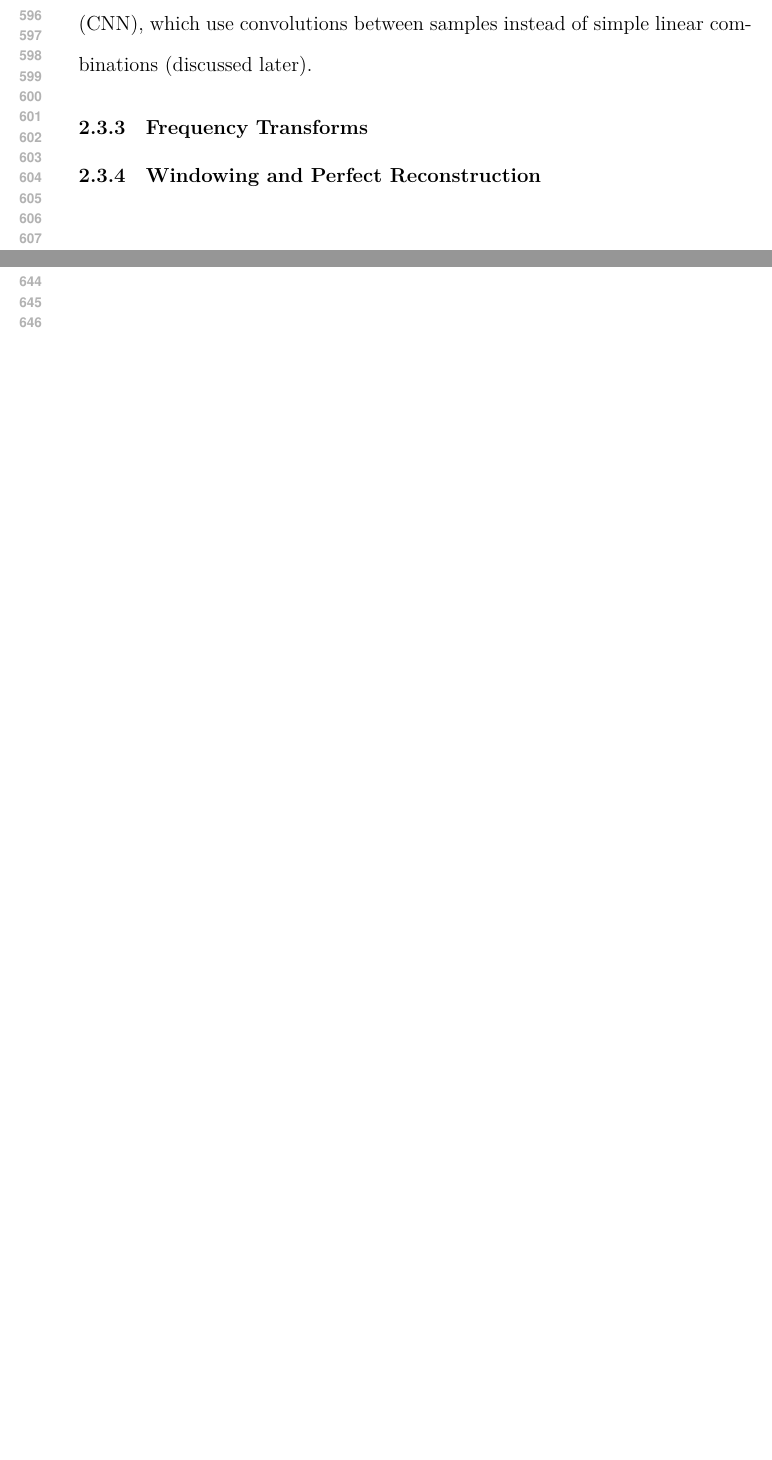
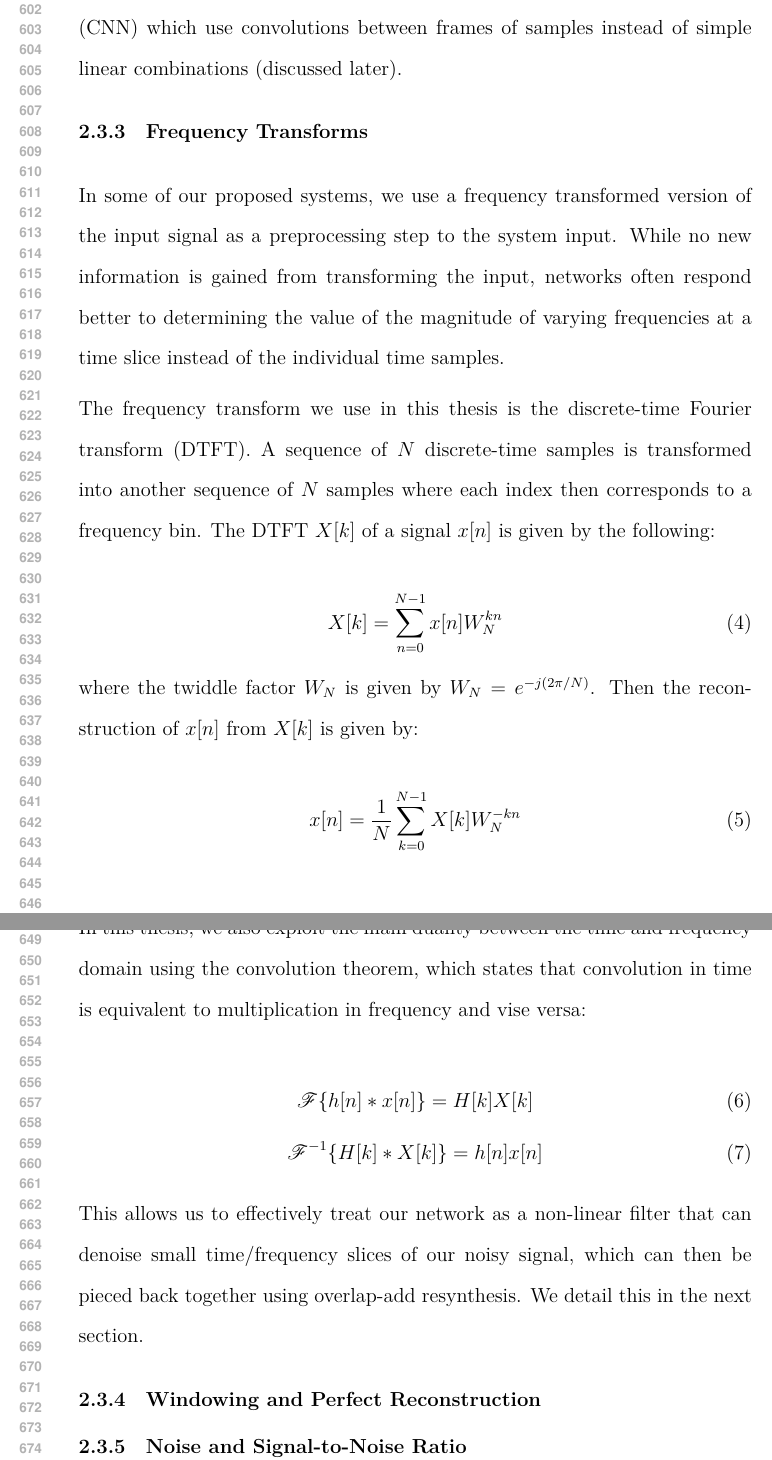
Before and after one commit to luster/thesis-paper, a LaTeX document (paper.tex, which reads intro/sig.tex): two parts of page 12 of 19 before the commit and two parts of pages 12 and 13 of 20 after it, joined at a grey line, cut at the place of the change, the shorter picture padded with empty space. Compiled offline with XeLaTeX.

Commit message:
more signal background information

```diff
--- a/intro/sig.tex
+++ b/intro/sig.tex
@@ -28,8 +32,34 @@ In this scenario, our system would attempt to recover $h[n]*x[n]$ and possibly $
 
-One of our proposed systems also incorporates convolutional neural networks (CNN), which use convolutions between samples instead of simple linear combinations (discussed later).
+One of our proposed systems also incorporates convolutional neural networks (CNN) which use convolutions between frames of samples instead of simple linear combinations (discussed later).
 
-\subsubsection{Frequency Transforms}
+\subsubsection{Frequency Transforms} % TODO: figure with time and frequency graph
+In some of our proposed systems, we use a frequency transformed version of the input signal as a preprocessing step to the system input. While no new information is gained from transforming the input, networks often respond better to determining the value of the magnitude of varying frequencies at a time slice instead of the individual time samples.
+
+The frequency transform we use in this thesis is the discrete-time Fourier transform (DTFT). A sequence of $N$ discrete-time samples is transformed into another sequence of $N$ samples where each index then corresponds to a frequency bin. The DTFT $X[k]$ of a signal $x[n]$ is given by the following:
+
+\begin{equation}
+X[k] = \sum_{n=0}^{N-1} x[n] W_N^{kn}
+\end{equation}
+
+where the twiddle factor $W_N$ is given by $W_N=e^{-j(2\pi/N)}$. Then the reconstruction of $x[n]$ from $X[k]$ is given by:
+
+\begin{equation}
+x[n]=\dfrac{1}{N} \sum_{k=0}^{N-1} X[k] W_N^{-kn}
+\end{equation}
+
+In this thesis, we also exploit the main duality between the time and frequency domain using the convolution theorem, which states that convolution in time is equivalent to multiplication in frequency and vise versa:
+
+\begin{equation}
+\mathscr{F} \{h[n] * x[n]\} = H[k] X[k]
+\end{equation}
+\begin{equation}
+\mathscr{F}^{-1} \{H[k] * X[k]\} = h[n] x[n]
+\end{equation}
+
+This allows us to effectively treat our network as a non-linear filter that can denoise small time/frequency slices of our noisy signal, which can then be pieced back together using overlap-add resynthesis. We detail this in the next section.
+
+\subsubsection{Windowing and Perfect Reconstruction}
 
 
 
-\subsubsection{Windowing and Perfect Reconstruction}
+\subsubsection{Noise and Signal-to-Noise Ratio}
--- a/paper.tex
+++ b/paper.tex
@@ -9,6 +9,7 @@
 \usepackage{ragged2e}
 \usepackage{graphicx}
 \usepackage{cite}
+\usepackage{ mathrsfs }
 \usepackage{booktabs}
 \usepackage{tikz}
 \usepackage{caption}
```
Also changed, not shown: intro/gen.tex (+4 -4 lines), paper.pdf, intro/sig.tex (8 more changed lines), 2 other files.
